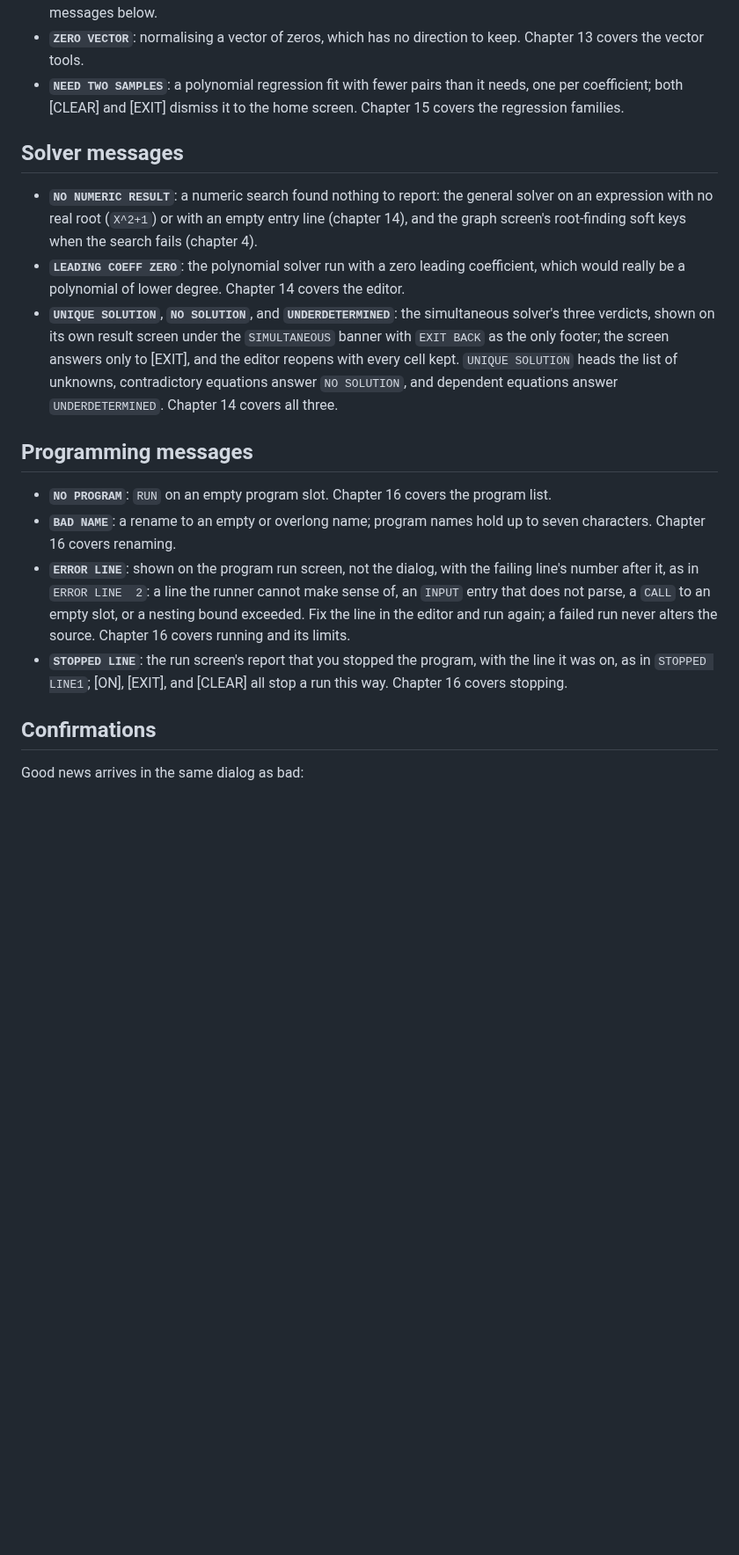
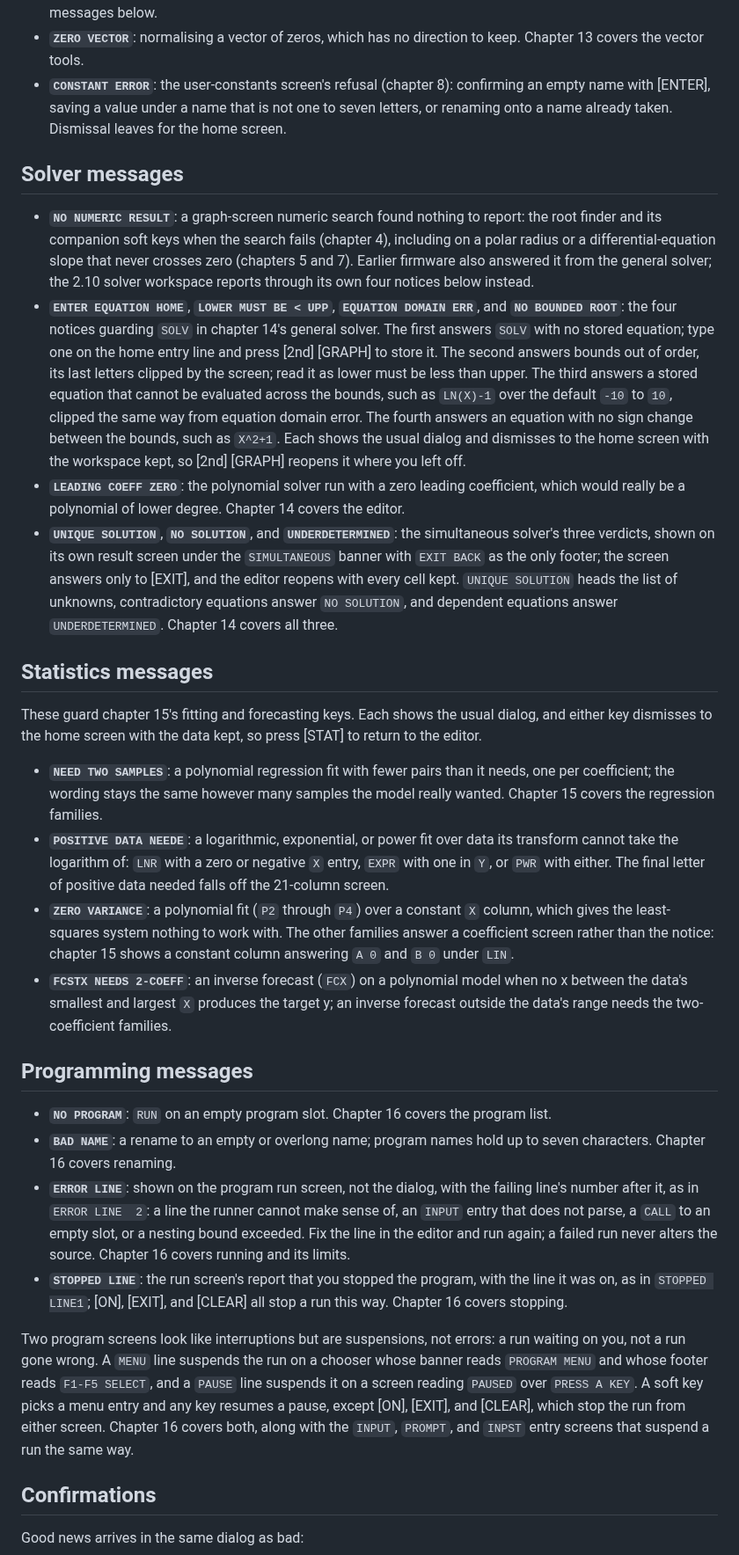
Before and after one commit to chriswilson2020/Free85, a Markdown page: docs/guidebook/appendix-c-errors.md, the part around one of its changes. Shown at 88% size. GitHub-like rendering; blank space fills up the shorter version.

Commit message:
Reconcile appendix C with the 2.10 error vocabulary
Add the solver workspace's four notices, the statistics guards
(including ZERO VARIANCE, which the polynomial fits made reachable
over a constant X column), CONSTANT ERROR from the user-constants
screen, the program suspension screens, and a pointer for the link
STATUS line. NO NUMERIC RESULT loses its retired general-solver
attribution, and the mechanics section gains the statistics dialogs'
home-screen dismissal. Every trigger and dismissal re-verified on the
emulator.

Co-Authored-By: Claude Fable 5 <noreply@anthropic.com>

```diff
--- a/docs/guidebook/appendix-c-errors.md
+++ b/docs/guidebook/appendix-c-errors.md
@@ -119,16 +126,33 @@ your entry is exactly as you left it.
   situation with the two messages below.
 - **`ZERO VECTOR`**: normalising a vector of zeros, which has no
   direction to keep. Chapter 13 covers the vector tools.
-- **`NEED TWO SAMPLES`**: a polynomial regression fit with fewer pairs
-  than it needs, one per coefficient; both [CLEAR] and [EXIT] dismiss
-  it to the home screen. Chapter 15 covers the regression families.
+- **`CONSTANT ERROR`**: the user-constants screen's refusal (chapter
+  8): confirming an empty name with [ENTER], saving a value under a
+  name that is not one to seven letters, or renaming onto a name
+  already taken. Dismissal leaves for the home screen.
 
 ## Solver messages
 
-- **`NO NUMERIC RESULT`**: a numeric search found nothing to report:
-  the general solver on an expression with no real root (`X^2+1`) or
-  with an empty entry line (chapter 14), and the graph screen's
-  root-finding soft keys when the search fails (chapter 4).
+- **`NO NUMERIC RESULT`**: a graph-screen numeric search found nothing
+  to report: the root finder and its companion soft keys when the
+  search fails (chapter 4), including on a polar radius or a
+  differential-equation slope that never crosses zero (chapters 5
+  and 7). Earlier firmware also answered it from the general solver;
+  the 2.10 solver workspace reports through its own four notices
+  below instead.
+- **`ENTER EQUATION HOME`**, **`LOWER MUST BE < UPP`**,
+  **`EQUATION DOMAIN ERR`**, and **`NO BOUNDED ROOT`**: the four
+  notices guarding `SOLV` in chapter 14's general solver. The first
+  answers `SOLV` with no stored equation; type one on the home entry
+  line and press [2nd] [GRAPH] to store it. The second answers bounds
+  out of order, its last letters clipped by the screen; read it as
+  lower must be less than upper. The third answers a stored equation
+  that cannot be evaluated across the bounds, such as `LN(X)-1` over
+  the default `-10` to `10`, clipped the same way from equation domain
+  error. The fourth answers an equation with no sign change between
+  the bounds, such as `X^2+1`. Each shows the usual dialog and
+  dismisses to the home screen with the workspace kept, so
+  [2nd] [GRAPH] reopens it where you left off.
 - **`LEADING COEFF ZERO`**: the polynomial solver run with a zero
   leading coefficient, which would really be a polynomial of lower
   degree. Chapter 14 covers the editor.
@@ -139,6 +163,31 @@ your entry is exactly as you left it.
   with every cell kept. `UNIQUE SOLUTION` heads the list of unknowns,
   contradictory equations answer `NO SOLUTION`, and dependent
   equations answer `UNDERDETERMINED`. Chapter 14 covers all three.
+
+## Statistics messages
+
+These guard chapter 15's fitting and forecasting keys. Each shows the
+usual dialog, and either key dismisses to the home screen with the
+data kept, so press [STAT] to return to the editor.
+
+- **`NEED TWO SAMPLES`**: a polynomial regression fit with fewer pairs
+  than it needs, one per coefficient; the wording stays the same
+  however many samples the model really wanted. Chapter 15 covers the
+  regression families.
+- **`POSITIVE DATA NEEDE`**: a logarithmic, exponential, or power fit
+  over data its transform cannot take the logarithm of: `LNR` with a
+  zero or negative `X` entry, `EXPR` with one in `Y`, or `PWR` with
+  either. The final letter of positive data needed falls off the
+  21-column screen.
+- **`ZERO VARIANCE`**: a polynomial fit (`P2` through `P4`) over a
+  constant `X` column, which gives the least-squares system nothing
+  to work with. The other families answer a coefficient screen rather
+  than the notice: chapter 15 shows a constant column answering `A 0`
+  and `B 0` under `LIN`.
+- **`FCSTX NEEDS 2-COEFF`**: an inverse forecast (`FCX`) on a
+  polynomial model when no x between the data's smallest and largest
+  `X` produces the target y; an inverse forecast outside the data's
+  range needs the two-coefficient families.
 
 ## Programming messages
 
@@ -156,6 +205,16 @@ your entry is exactly as you left it.
   program, with the line it was on, as in `STOPPED LINE1`; [ON],
   [EXIT], and [CLEAR] all stop a run this way. Chapter 16 covers
   stopping.
+
+Two program screens look like interruptions but are suspensions, not
+errors: a run waiting on you, not a run gone wrong. A `MENU` line
+suspends the run on a chooser whose banner reads `PROGRAM MENU` and
+whose footer reads `F1-F5 SELECT`, and a `PAUSE` line suspends it on a
+screen reading `PAUSED` over `PRESS A KEY`. A soft key picks a menu
+entry and any key resumes a pause, except [ON], [EXIT], and [CLEAR],
+which stop the run from either screen. Chapter 16 covers both, along
+with the `INPUT`, `PROMPT`, and `INPST` entry screens that suspend a
+run the same way.
 
 ## Confirmations
 
```
Also changed, not shown: other parts of docs/guidebook/appendix-c-errors.md (+18 -12 lines).
